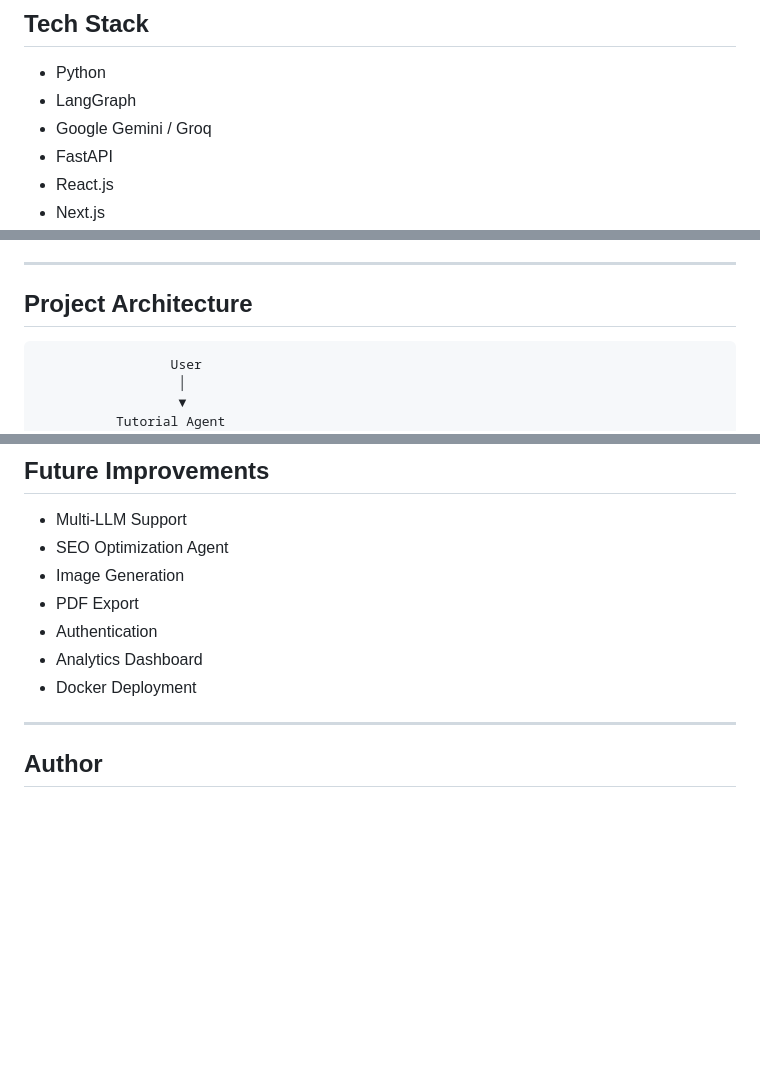
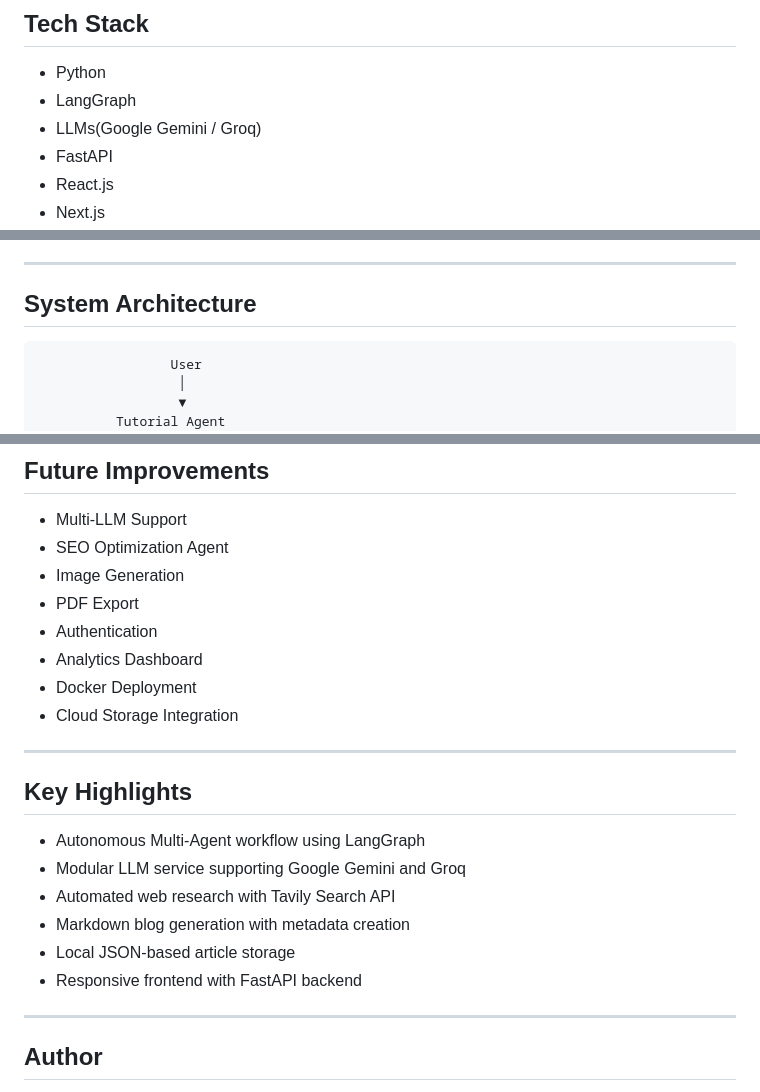
Before and after one commit to Vignesh-c18/AI-Blog-Writer, a Markdown page: README.md, 3 parts joined by grey strips. Drawn GitHub-style; blank space fills up the shorter version.

````diff
--- a/README.md
+++ b/README.md
@@ -21,7 +21,7 @@ AI Blog Writer is a full-stack Multi-Agent AI platform that automates technical
 
 - Python
 - LangGraph
-- Google Gemini / Groq
+- LLMs(Google Gemini / Groq)
 - FastAPI
 - React.js
 - Next.js
@@ -35,7 +35,7 @@ AI Blog Writer is a full-stack Multi-Agent AI platform that automates technical
 
 ---
 
-## Project Architecture
+## System Architecture
 
 ```
                  User
@@ -221,6 +221,17 @@ http://localhost:8000
 - Authentication
 - Analytics Dashboard
 - Docker Deployment
+- Cloud Storage Integration
+---
+
+## Key Highlights
+
+- Autonomous Multi-Agent workflow using LangGraph
+- Modular LLM service supporting Google Gemini and Groq
+- Automated web research with Tavily Search API
+- Markdown blog generation with metadata creation
+- Local JSON-based article storage
+- Responsive frontend with FastAPI backend
 ---
 
 ## Author
````
Also changed, not shown: other parts of README.md (+2 -2 lines).
